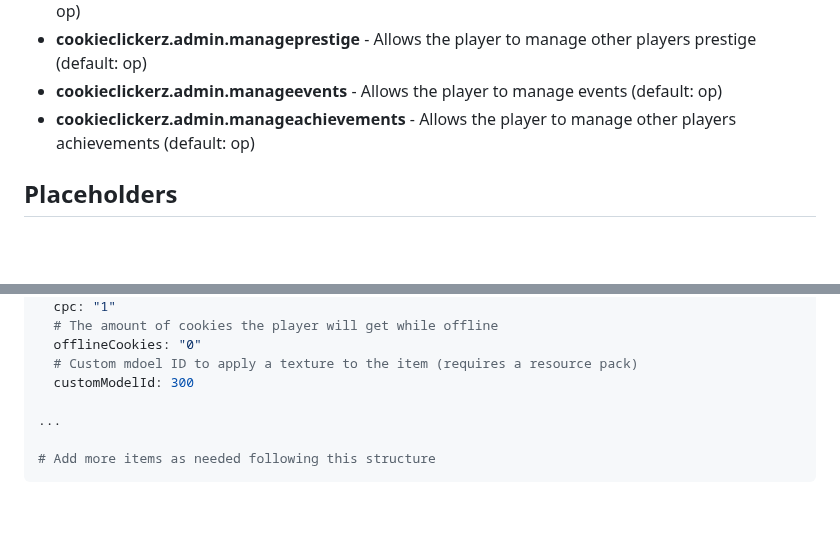
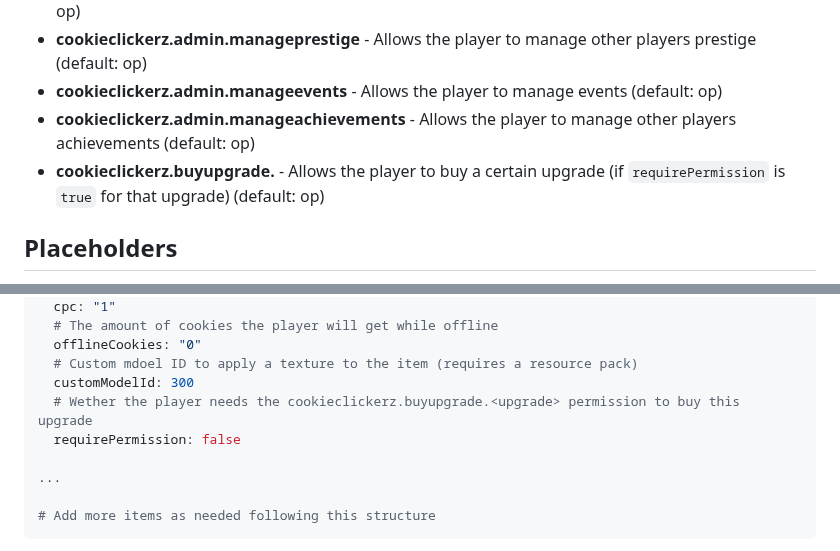
Before and after one commit to ZetaPlugins/CookieClickerZ, a Markdown page: README.md, 2 parts joined by grey strips. GitHub-like rendering; folded sections open; blank space fills up the shorter version.

```diff
--- a/README.md
+++ b/README.md
@@ -39,6 +39,7 @@ CookieClickerZ is a Minecraft Cookie Clicker plugin, that brings the popular Coo
 * **cookieclickerz.admin.manageprestige** - Allows the player to manage other players prestige (default: op)
 * **cookieclickerz.admin.manageevents** - Allows the player to manage events (default: op)
 * **cookieclickerz.admin.manageachievements** - Allows the player to manage other players achievements (default: op)
+* **cookieclickerz.buyupgrade.<upgrade>** - Allows the player to buy a certain upgrade (if `requirePermission` is `true` for that upgrade) (default: op)
 
 ## Placeholders
 
@@ -231,6 +232,8 @@ wooden_pickaxe:
   offlineCookies: "0"
   # Custom mdoel ID to apply a texture to the item (requires a resource pack)
   customModelId: 300
+  # Wether the player needs the cookieclickerz.buyupgrade.<upgrade> permission to buy this upgrade
+  requirePermission: false
 
 ...
 
```
Also changed, not shown: other parts of README.md (+59 -0 lines).
